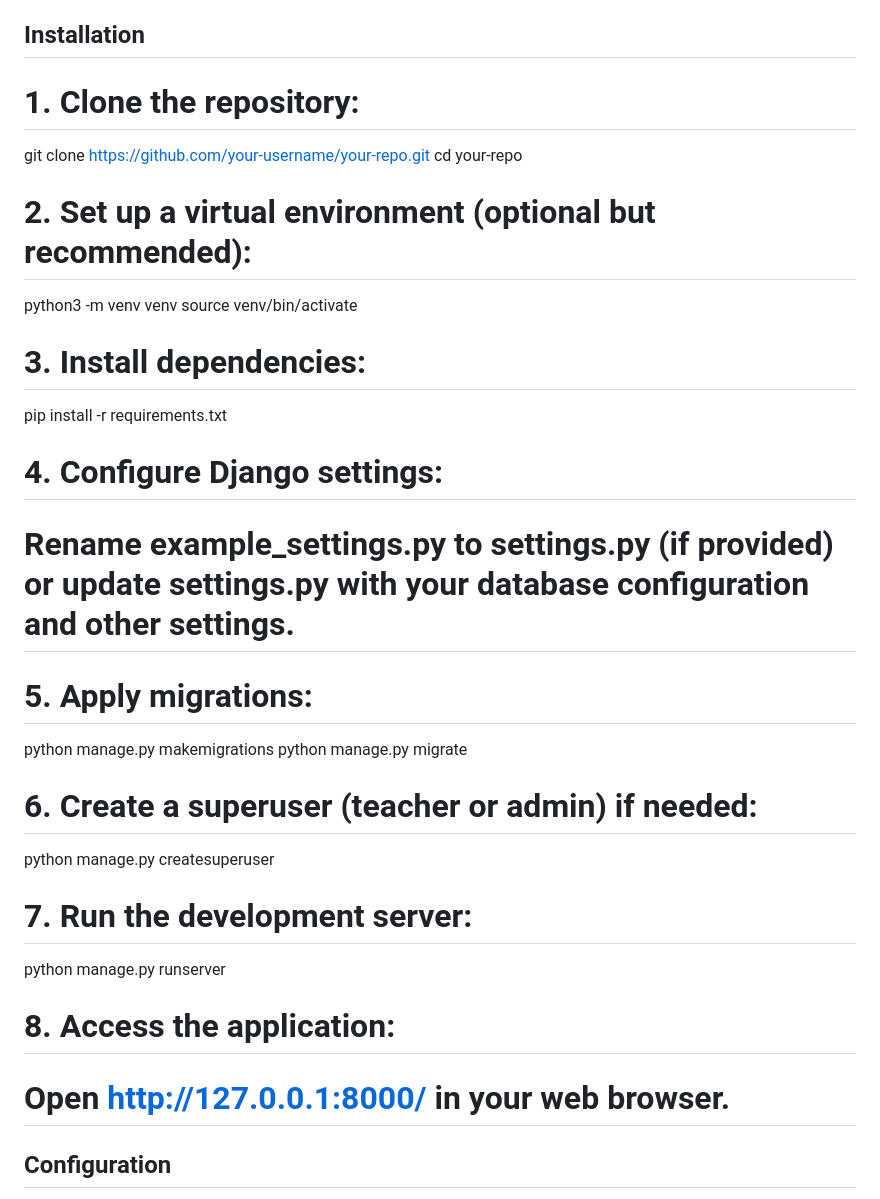
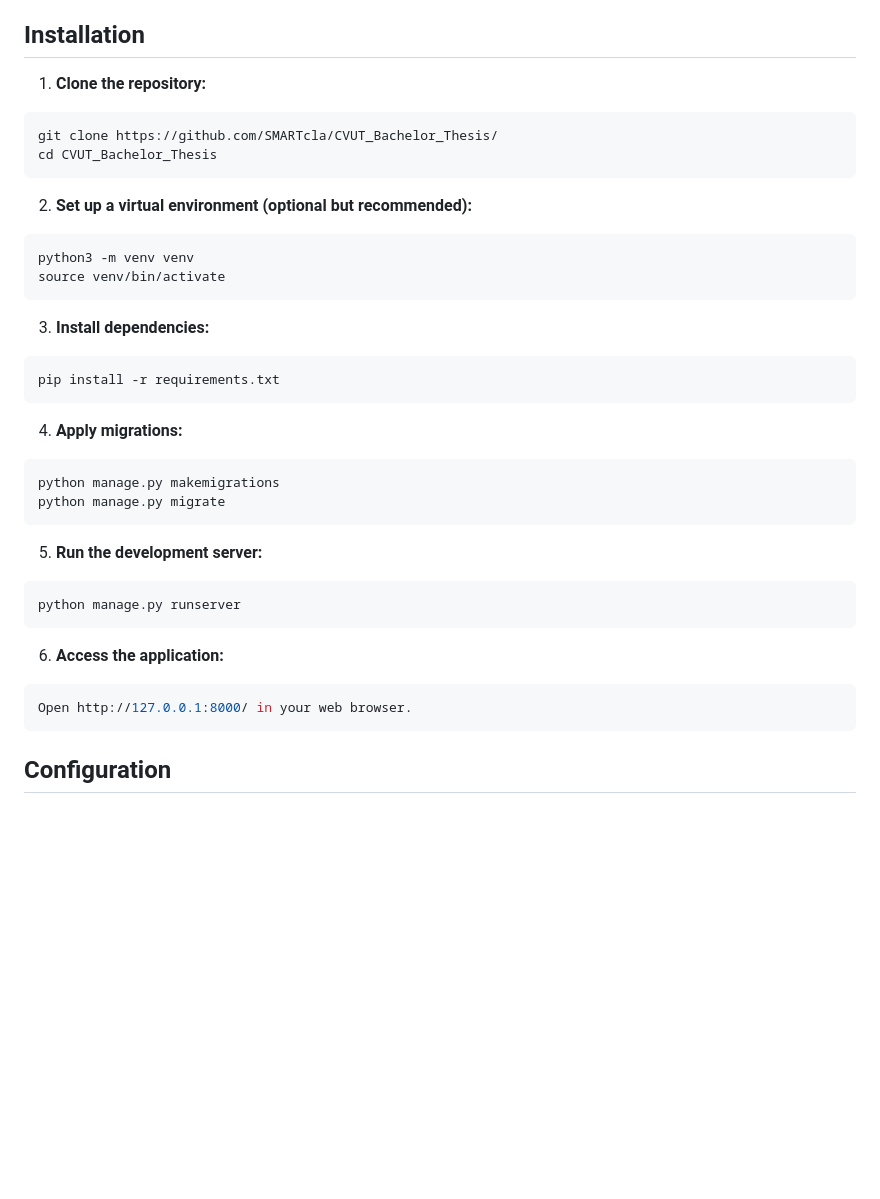
Before and after one commit to SMARTcla/CVUT_Bachelor_Thesis, a Markdown page: README.md, the part around the change. GitHub-like rendering; blank space fills up the shorter version.

Commit message:
Adjust Installation in  readme.md

````diff
--- a/README.md
+++ b/README.md
@@ -27,32 +27,38 @@ This is a Django-based code evaluation and assignment management system. It prov
 
 ## Installation
 
-# 1. Clone the repository:
-git clone https://github.com/your-username/your-repo.git
-cd your-repo
+1. **Clone the repository:**
+```bash
+git clone https://github.com/SMARTcla/CVUT_Bachelor_Thesis/
+cd CVUT_Bachelor_Thesis
+```
 
-# 2. Set up a virtual environment (optional but recommended):
+2. **Set up a virtual environment (optional but recommended):**
+```bash
 python3 -m venv venv
 source venv/bin/activate
+```
 
-# 3. Install dependencies:
+3. **Install dependencies:**
+```bash
 pip install -r requirements.txt
+```
 
-# 4. Configure Django settings:
-# Rename example_settings.py to settings.py (if provided) or update settings.py with your database configuration and other settings.
-
-# 5. Apply migrations:
+4. **Apply migrations:**
+```bash
 python manage.py makemigrations
 python manage.py migrate
+```
 
-# 6. Create a superuser (teacher or admin) if needed:
-python manage.py createsuperuser
+5. **Run the development server:**
+```bash
+python manage.py runserver
+```
 
-# 7. Run the development server:
-python manage.py runserver
-
-# 8. Access the application:
-# Open http://127.0.0.1:8000/ in your web browser.
+6. **Access the application:**
+```bash
+Open http://127.0.0.1:8000/ in your web browser.
+```
 
 ## Configuration
 
````
